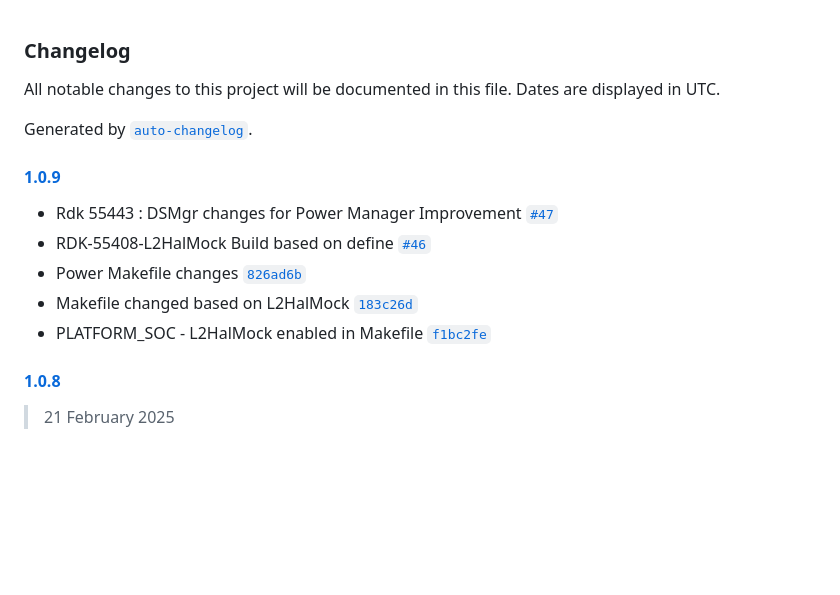
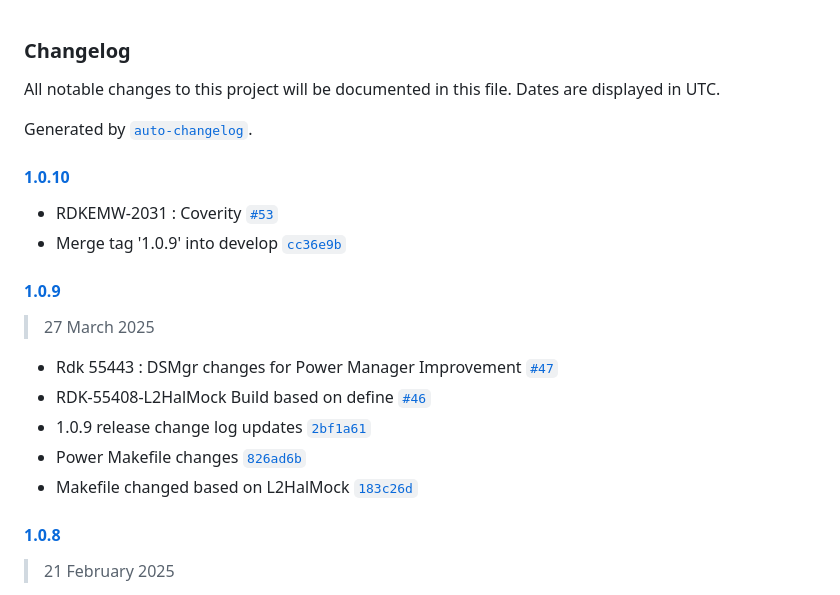
Before and after one commit to rdkcentral/iarmmgrs, a Markdown page: CHANGELOG.md, the part around the change. GitHub-like rendering; blank space fills up the shorter version.

Commit message:
1.0.10 release change log updates

```diff
--- a/CHANGELOG.md
+++ b/CHANGELOG.md
@@ -4,13 +4,20 @@ All notable changes to this project will be documented in this file. Dates are d
 
 Generated by [`auto-changelog`](https://github.com/CookPete/auto-changelog).
 
+#### [1.0.10](https://github.com/rdkcentral/iarmmgrs/compare/1.0.9...1.0.10)
+
+- RDKEMW-2031 : Coverity [`#53`](https://github.com/rdkcentral/iarmmgrs/pull/53)
+- Merge tag '1.0.9' into develop [`cc36e9b`](https://github.com/rdkcentral/iarmmgrs/commit/cc36e9b322696088b3986ccd915deca19be63447)
+
 #### [1.0.9](https://github.com/rdkcentral/iarmmgrs/compare/1.0.8...1.0.9)
+
+> 27 March 2025
 
 - Rdk 55443 : DSMgr changes for Power Manager Improvement [`#47`](https://github.com/rdkcentral/iarmmgrs/pull/47)
 - RDK-55408-L2HalMock Build based on define [`#46`](https://github.com/rdkcentral/iarmmgrs/pull/46)
+- 1.0.9 release change log updates [`2bf1a61`](https://github.com/rdkcentral/iarmmgrs/commit/2bf1a61717930da4b99853cd5053600199e68b66)
 - Power Makefile changes [`826ad6b`](https://github.com/rdkcentral/iarmmgrs/commit/826ad6b03837b3ac012131c62ce8025265c17a9e)
 - Makefile changed based on L2HalMock [`183c26d`](https://github.com/rdkcentral/iarmmgrs/commit/183c26d4f40d5fb8857b316647571b01f37e15b9)
-- PLATFORM_SOC - L2HalMock enabled in Makefile [`f1bc2fe`](https://github.com/rdkcentral/iarmmgrs/commit/f1bc2fe92e89c4953071e454b208c50d7be95566)
 
 #### [1.0.8](https://github.com/rdkcentral/iarmmgrs/compare/1.0.7...1.0.8)
 
```
